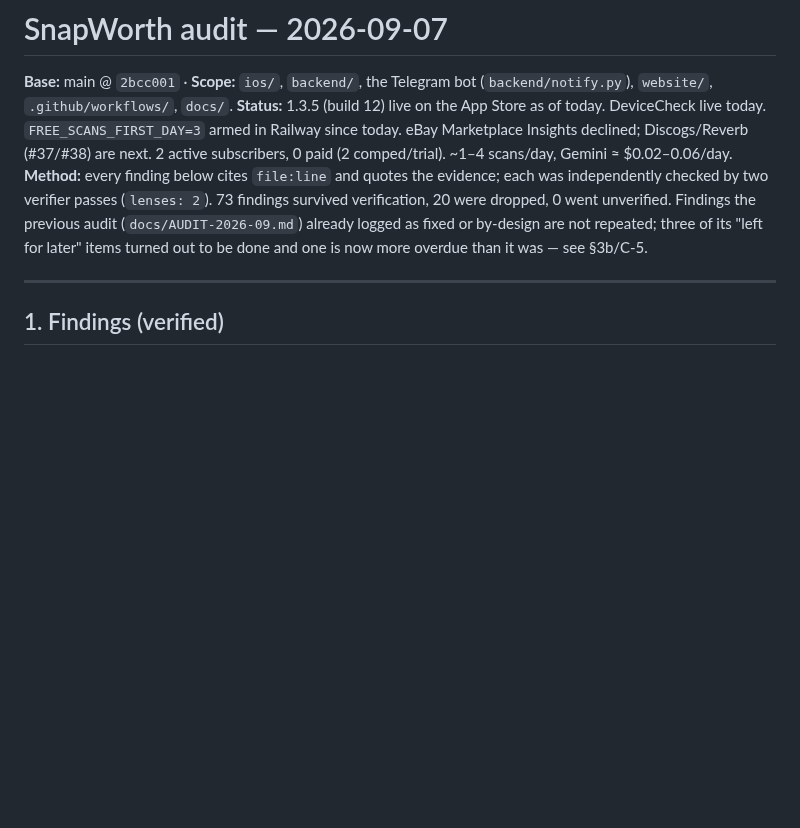
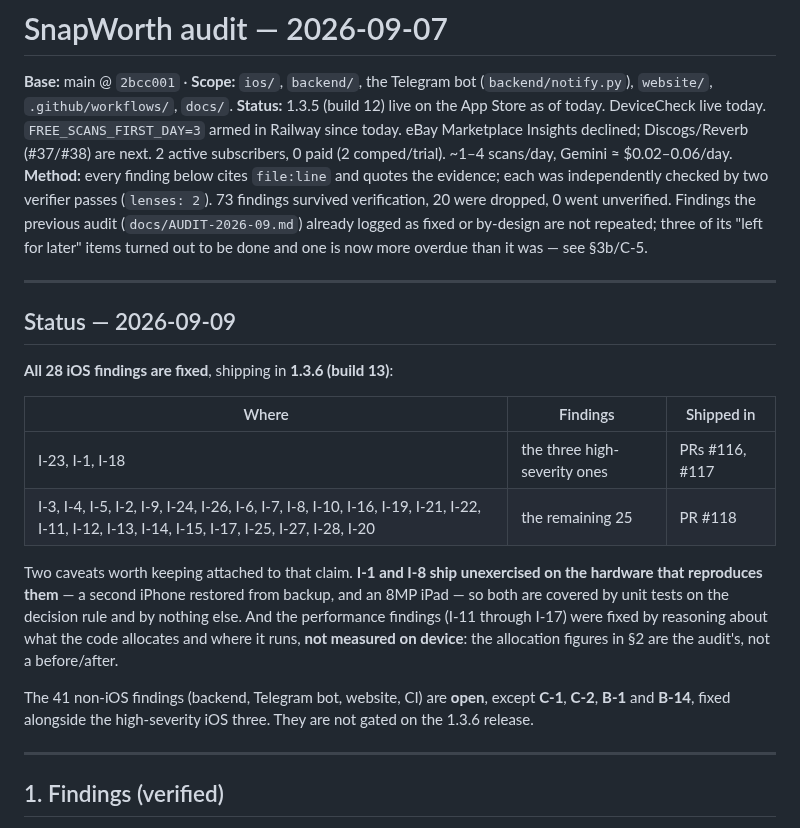
Before and after one commit to hsilviu05/SnapWorth, a Markdown page: docs/AUDIT-2026-09-07.md, the part around the change. Drawn GitHub-style; blank space fills up the shorter version.

Commit message:
docs: record that every iOS audit finding is now fixed
A status block at the top of AUDIT-2026-09-07.md, with the two caveats that
belong attached to "all 28 fixed" rather than buried: I-1 and I-8 ship
unexercised on the hardware that reproduces them, and the performance findings
were reasoned about rather than measured on device.

Also names the four non-iOS findings (C-1, C-2, B-1, B-14) that went out
alongside the high-severity three, so the remaining 41 are not overstated.

Co-Authored-By: Claude Opus 5 <noreply@anthropic.com>
Claude-Session: https://claude.ai/code/session_01KHy7AWGc5YCToYwZnFTG3E

```diff
--- a/docs/AUDIT-2026-09-07.md
+++ b/docs/AUDIT-2026-09-07.md
@@ -3,6 +3,28 @@
 **Base:** main @ `2bcc001` · **Scope:** `ios/`, `backend/`, the Telegram bot (`backend/notify.py`), `website/`, `.github/workflows/`, `docs/`.
 **Status:** 1.3.5 (build 12) live on the App Store as of today. DeviceCheck live today. `FREE_SCANS_FIRST_DAY=3` armed in Railway since today. eBay Marketplace Insights declined; Discogs/Reverb (#37/#38) are next. 2 active subscribers, 0 paid (2 comped/trial). ~1–4 scans/day, Gemini ≈ $0.02–0.06/day.
 **Method:** every finding below cites `file:line` and quotes the evidence; each was independently checked by two verifier passes (`lenses: 2`). 73 findings survived verification, 20 were dropped, 0 went unverified. Findings the previous audit (`docs/AUDIT-2026-09.md`) already logged as fixed or by-design are not repeated; three of its "left for later" items turned out to be done and one is now more overdue than it was — see §3b/C-5.
+
+---
+
+## Status — 2026-09-09
+
+**All 28 iOS findings are fixed**, shipping in **1.3.6 (build 13)**:
+
+| Where | Findings | Shipped in |
+|---|---|---|
+| I-23, I-1, I-18 | the three high-severity ones | PRs #116, #117 |
+| I-3, I-4, I-5, I-2, I-9, I-24, I-26, I-6, I-7, I-8, I-10, I-16, I-19, I-21, I-22, I-11, I-12, I-13, I-14, I-15, I-17, I-25, I-27, I-28, I-20 | the remaining 25 | PR #118 |
+
+Two caveats worth keeping attached to that claim. **I-1 and I-8 ship unexercised
+on the hardware that reproduces them** — a second iPhone restored from backup,
+and an 8MP iPad — so both are covered by unit tests on the decision rule and by
+nothing else. And the performance findings (I-11 through I-17) were fixed by
+reasoning about what the code allocates and where it runs, **not measured on
+device**: the allocation figures in §2 are the audit's, not a before/after.
+
+The 41 non-iOS findings (backend, Telegram bot, website, CI) are **open**, except
+**C-1**, **C-2**, **B-1** and **B-14**, fixed alongside the high-severity iOS
+three. They are not gated on the 1.3.6 release.
 
 ---
 
```
